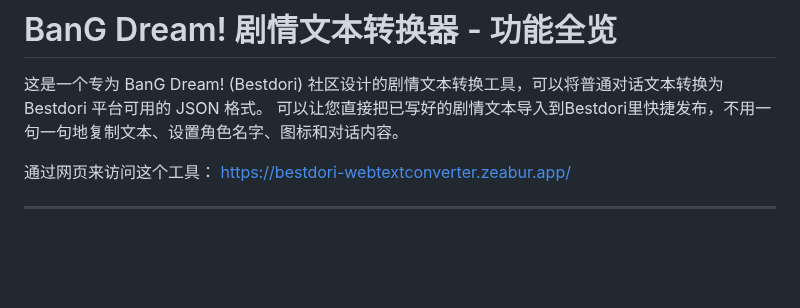
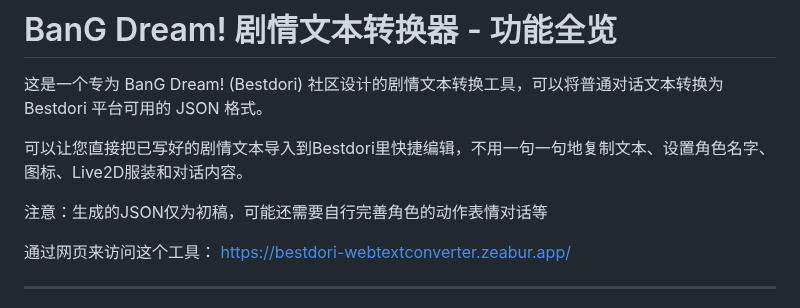
Before and after one commit to Yulinanami/Bestdori_WebTextConverter, a Markdown page: README.md, the part around the change. GitHub-like rendering; blank space fills up the shorter version.

Commit message:
更新 README.md

```diff
--- a/README.md
+++ b/README.md
@@ -1,7 +1,10 @@
 # BanG Dream! 剧情文本转换器 - 功能全览
 
 这是一个专为 BanG Dream! (Bestdori) 社区设计的剧情文本转换工具，可以将普通对话文本转换为 Bestdori 平台可用的 JSON 格式。
-可以让您直接把已写好的剧情文本导入到Bestdori里快捷发布，不用一句一句地复制文本、设置角色名字、图标和对话内容。
+
+可以让您直接把已写好的剧情文本导入到Bestdori里快捷编辑，不用一句一句地复制文本、设置角色名字、图标、Live2D服装和对话内容。
+
+注意：生成的JSON仅为初稿，可能还需要自行完善角色的动作表情对话等
 
 通过网页来访问这个工具：
 [https://bestdori-webtextconverter.zeabur.app/](https://bestdori-webtextconverter.zeabur.app/)
```
